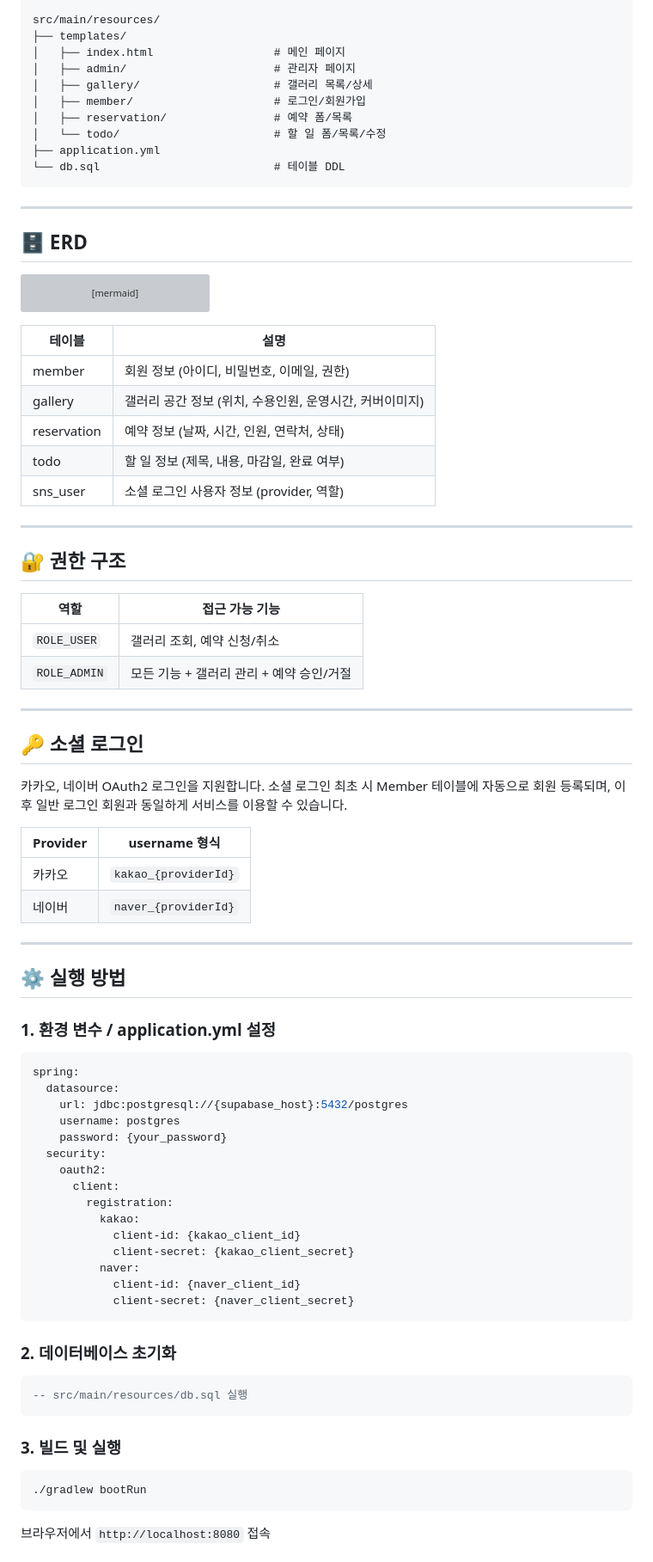
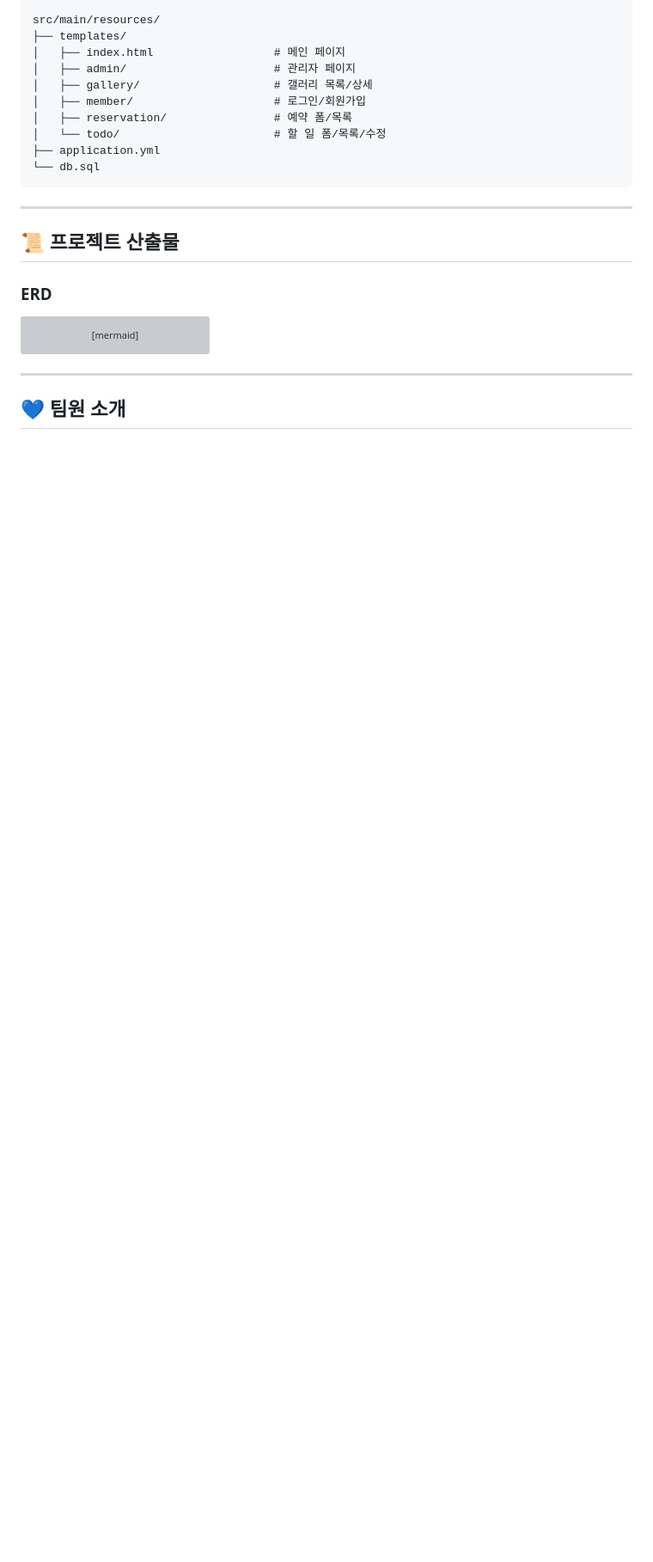
Before and after one commit to yuri7534-7734/GalleryReservation, a Markdown page: README.md, the part around one of its changes. Shown at 86% size. GitHub-like rendering; blank space fills up the shorter version; grey boxes are pictures that could not be loaded.

````diff
--- a/README.md
+++ b/README.md
@@ -98,12 +174,14 @@ src/main/resources/
 │   ├── reservation/                # 예약 폼/목록
 │   └── todo/                       # 할 일 폼/목록/수정
 ├── application.yml
-└── db.sql                          # 테이블 DDL
+└── db.sql
 ```
 
 ---
 
-## 🗄️ ERD
+## 📜 프로젝트 산출물
+
+### ERD
 
 ```mermaid
 erDiagram
@@ -172,70 +250,7 @@ erDiagram
     GALLERY ||--o{ RESERVATION : "포함"
 ```
 
-| 테이블 | 설명 |
-|--------|------|
-| member | 회원 정보 (아이디, 비밀번호, 이메일, 권한) |
-| gallery | 갤러리 공간 정보 (위치, 수용인원, 운영시간, 커버이미지) |
-| reservation | 예약 정보 (날짜, 시간, 인원, 연락처, 상태) |
-| todo | 할 일 정보 (제목, 내용, 마감일, 완료 여부) |
-| sns_user | 소셜 로그인 사용자 정보 (provider, 역할) |
-
 ---
 
-## 🔐 권한 구조
+## 💙 팀원 소개
 
-| 역할 | 접근 가능 기능 |
-|------|--------------|
-| `ROLE_USER` | 갤러리 조회, 예약 신청/취소 |
-| `ROLE_ADMIN` | 모든 기능 + 갤러리 관리 + 예약 승인/거절 |
-
----
-
-## 🔑 소셜 로그인
-
-카카오, 네이버 OAuth2 로그인을 지원합니다.
-소셜 로그인 최초 시 Member 테이블에 자동으로 회원 등록되며, 이후 일반 로그인 회원과 동일하게 서비스를 이용할 수 있습니다.
-
-| Provider | username 형식 |
-|----------|-------------|
-| 카카오 | `kakao_{providerId}` |
-| 네이버 | `naver_{providerId}` |
-
----
-
-## ⚙️ 실행 방법
-
-### 1. 환경 변수 / application.yml 설정
-
-```yaml
-spring:
-  datasource:
-    url: jdbc:postgresql://{supabase_host}:5432/postgres
-    username: postgres
-    password: {your_password}
-  security:
-    oauth2:
-      client:
-        registration:
-          kakao:
-            client-id: {kakao_client_id}
-            client-secret: {kakao_client_secret}
-          naver:
-            client-id: {naver_client_id}
-            client-secret: {naver_client_secret}
-```
-
-### 2. 데이터베이스 초기화
-
-```sql
--- src/main/resources/db.sql 실행
-```
-
-### 3. 빌드 및 실행
-
-```bash
-./gradlew bootRun
-```
-
-브라우저에서 `http://localhost:8080` 접속
-
````
Also changed, not shown: other parts of README.md (+118 -64 lines).
